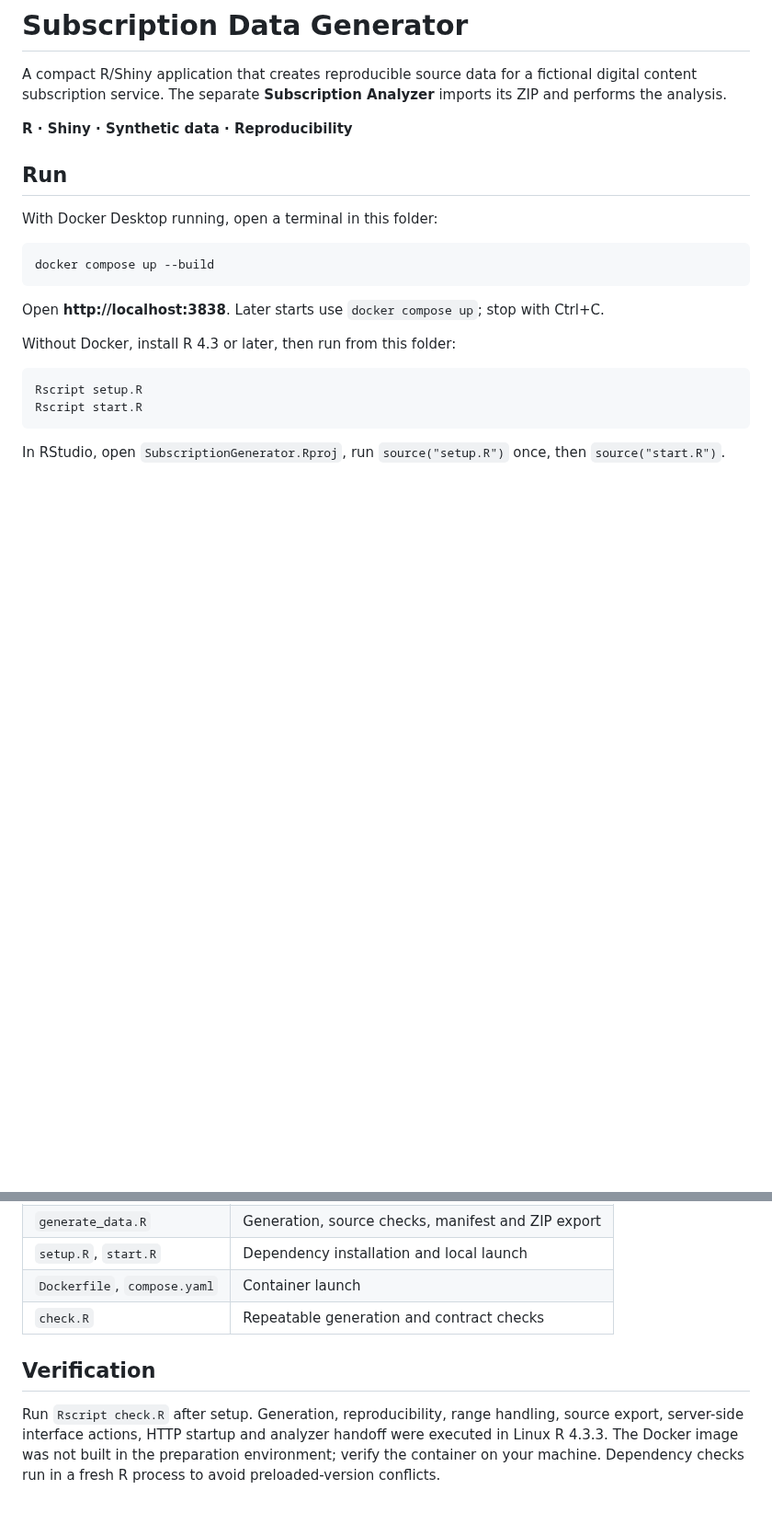
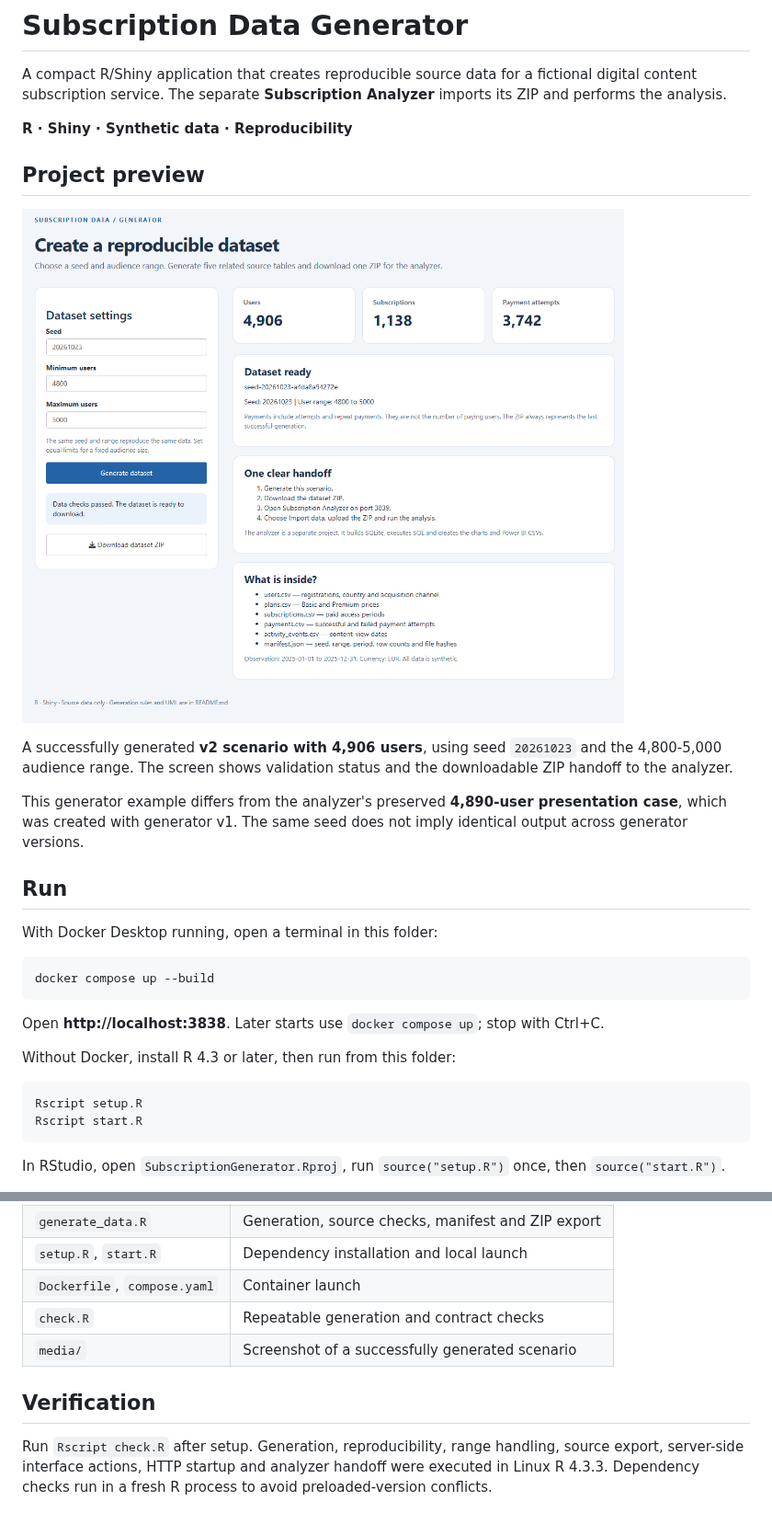
Before and after one commit to akuzmychenko/Subscription-Simulator, a Markdown page: README.md, 2 parts joined by grey strips. Shown at 92% size. GitHub-like rendering; pictures changed too: media/generator-overview.png (added); blank space fills up the shorter version.

Commit message:
media added

```diff
--- a/README.md
+++ b/README.md
@@ -3,6 +3,14 @@
 A compact R/Shiny application that creates reproducible source data for a fictional digital content subscription service. The separate **Subscription Analyzer** imports its ZIP and performs the analysis.
 
 **R · Shiny · Synthetic data · Reproducibility**
+
+## Project preview
+
+![Shiny data generator showing seed and audience settings, validated output counts and dataset ZIP download](media/generator-overview.png)
+
+A successfully generated **v2 scenario with 4,906 users**, using seed `20261023` and the 4,800-5,000 audience range. The screen shows validation status and the downloadable ZIP handoff to the analyzer.
+
+This generator example differs from the analyzer's preserved **4,890-user presentation case**, which was created with generator v1. The same seed does not imply identical output across generator versions.
 
 ## Run
 
@@ -106,7 +114,8 @@ classDiagram
 | `setup.R`, `start.R` | Dependency installation and local launch |
 | `Dockerfile`, `compose.yaml` | Container launch |
 | `check.R` | Repeatable generation and contract checks |
+| `media/` | Screenshot of a successfully generated scenario |
 
 ## Verification
 
-Run `Rscript check.R` after setup. Generation, reproducibility, range handling, source export, server-side interface actions, HTTP startup and analyzer handoff were executed in Linux R 4.3.3. The Docker image was not built in the preparation environment; verify the container on your machine. Dependency checks run in a fresh R process to avoid preloaded-version conflicts.
+Run `Rscript check.R` after setup. Generation, reproducibility, range handling, source export, server-side interface actions, HTTP startup and analyzer handoff were executed in Linux R 4.3.3. Dependency checks run in a fresh R process to avoid preloaded-version conflicts.
```
